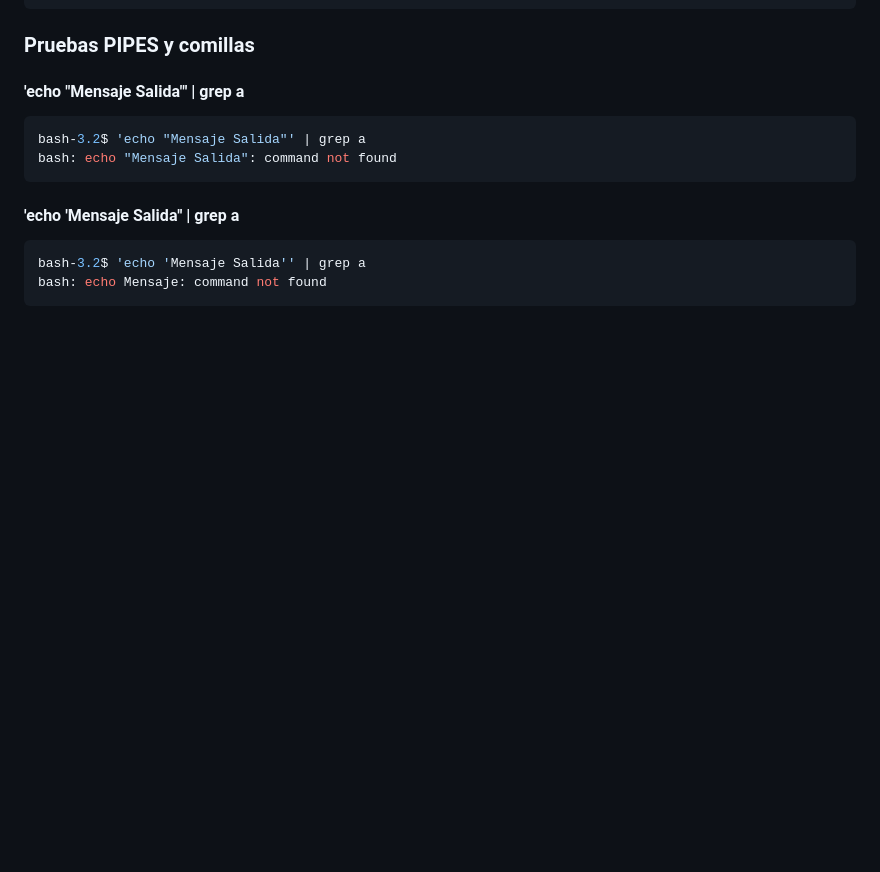
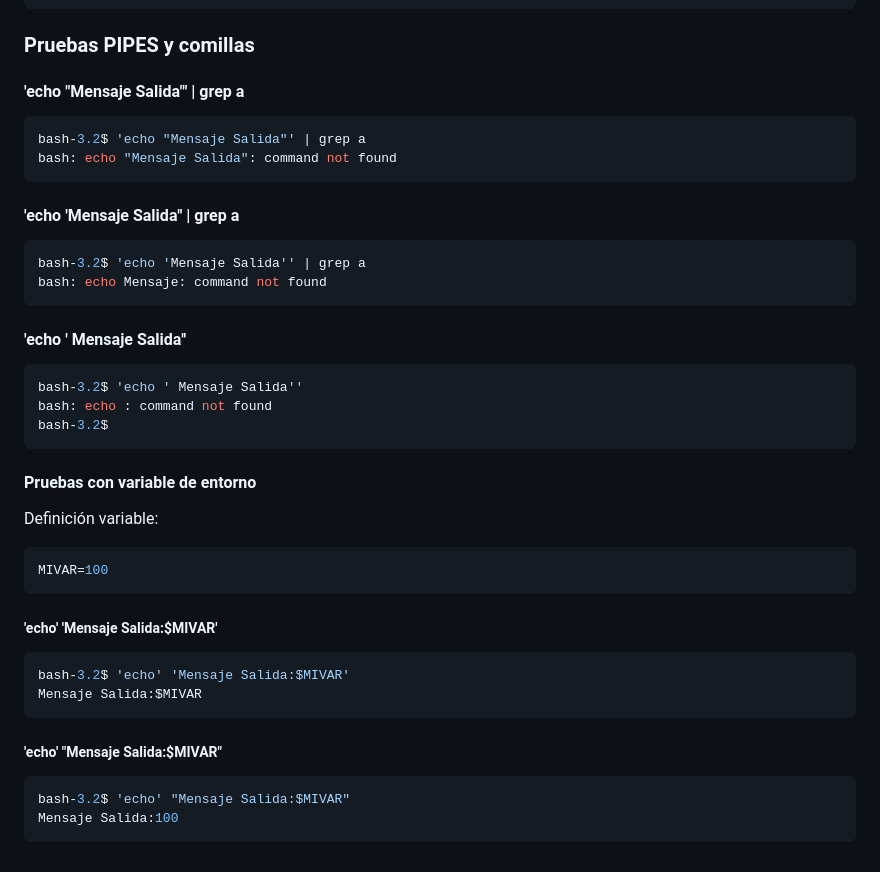
Before and after one commit to albertpardo/42BCN-docs-minishell, a Markdown page: apuntes_docs/9_pruebas_realizadas_en_bash.md, the part around the change. GitHub-like rendering; blank space fills up the shorter version.

````diff
--- a/apuntes_docs/9_pruebas_realizadas_en_bash.md
+++ b/apuntes_docs/9_pruebas_realizadas_en_bash.md
@@ -378,3 +378,33 @@ bash: echo "Mensaje Salida": command not found
 bash-3.2$ 'echo 'Mensaje Salida'' | grep a
 bash: echo Mensaje: command not found
 ```
+
+#### 'echo ' Mensaje Salida''
+
+```sh
+bash-3.2$ 'echo ' Mensaje Salida''
+bash: echo : command not found
+bash-3.2$
+```
+
+#### Pruebas con variable de entorno
+
+Definición variable:
+
+```sh
+MIVAR=100
+```
+
+##### 'echo' 'Mensaje Salida:$MIVAR'
+
+```sh
+bash-3.2$ 'echo' 'Mensaje Salida:$MIVAR'
+Mensaje Salida:$MIVAR
+```
+
+##### 'echo' "Mensaje Salida:$MIVAR"
+
+```sh
+bash-3.2$ 'echo' "Mensaje Salida:$MIVAR"
+Mensaje Salida:100
+```
````
